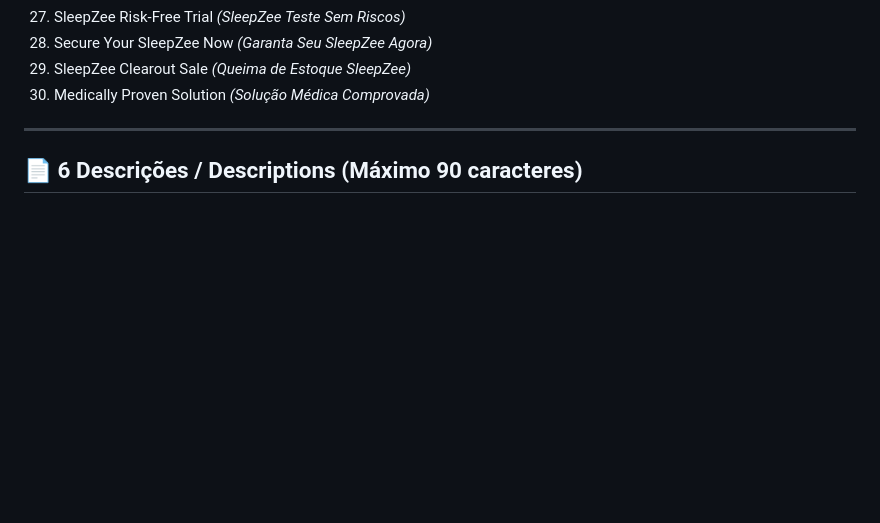
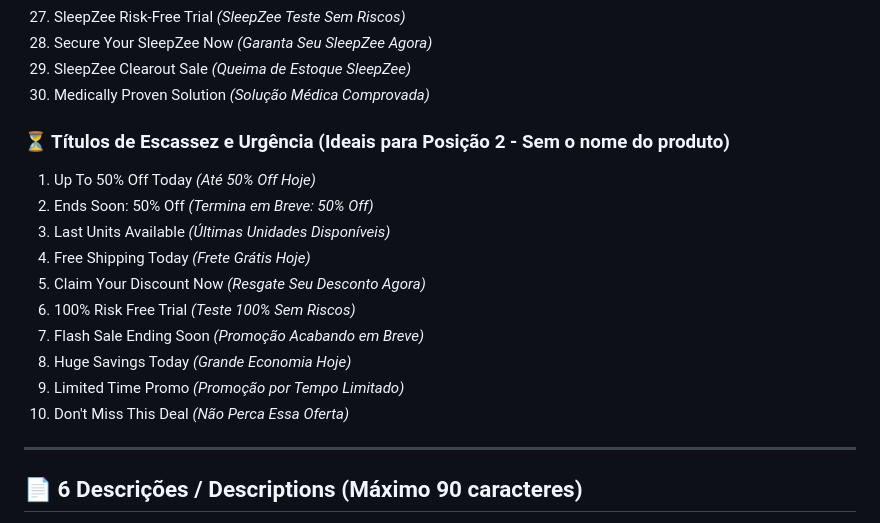
Before and after one commit to Uildigital/ecom, a Markdown page: SleepZee/campanha_google_ads.md, the part around the change. Drawn GitHub-style; blank space fills up the shorter version.

Commit message:
Add generic urgency titles to SleepZee campaign

```diff
--- a/SleepZee/campanha_google_ads.md
+++ b/SleepZee/campanha_google_ads.md
@@ -40,6 +40,18 @@ https://www.optimalife.online/SleepZee?utm_id={campaignid}&utm_source=google&utm
 28. Secure Your SleepZee Now *(Garanta Seu SleepZee Agora)*
 29. SleepZee Clearout Sale *(Queima de Estoque SleepZee)*
 30. Medically Proven Solution *(Solução Médica Comprovada)*
+
+### ⏳ Títulos de Escassez e Urgência (Ideais para Posição 2 - Sem o nome do produto)
+1. Up To 50% Off Today *(Até 50% Off Hoje)*
+2. Ends Soon: 50% Off *(Termina em Breve: 50% Off)*
+3. Last Units Available *(Últimas Unidades Disponíveis)*
+4. Free Shipping Today *(Frete Grátis Hoje)*
+5. Claim Your Discount Now *(Resgate Seu Desconto Agora)*
+6. 100% Risk Free Trial *(Teste 100% Sem Riscos)*
+7. Flash Sale Ending Soon *(Promoção Acabando em Breve)*
+8. Huge Savings Today *(Grande Economia Hoje)*
+9. Limited Time Promo *(Promoção por Tempo Limitado)*
+10. Don't Miss This Deal *(Não Perca Essa Oferta)*
 
 ---
 
```
